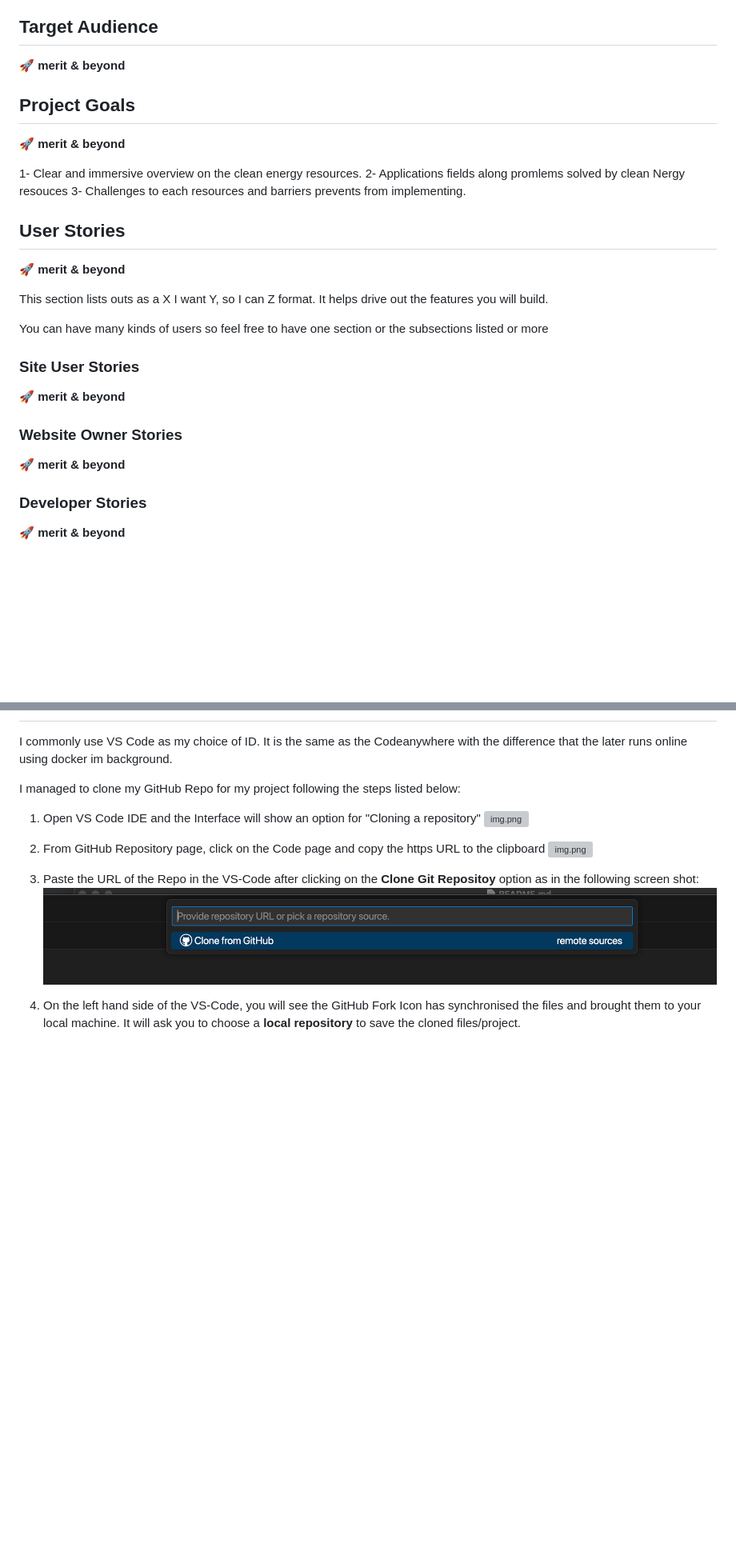
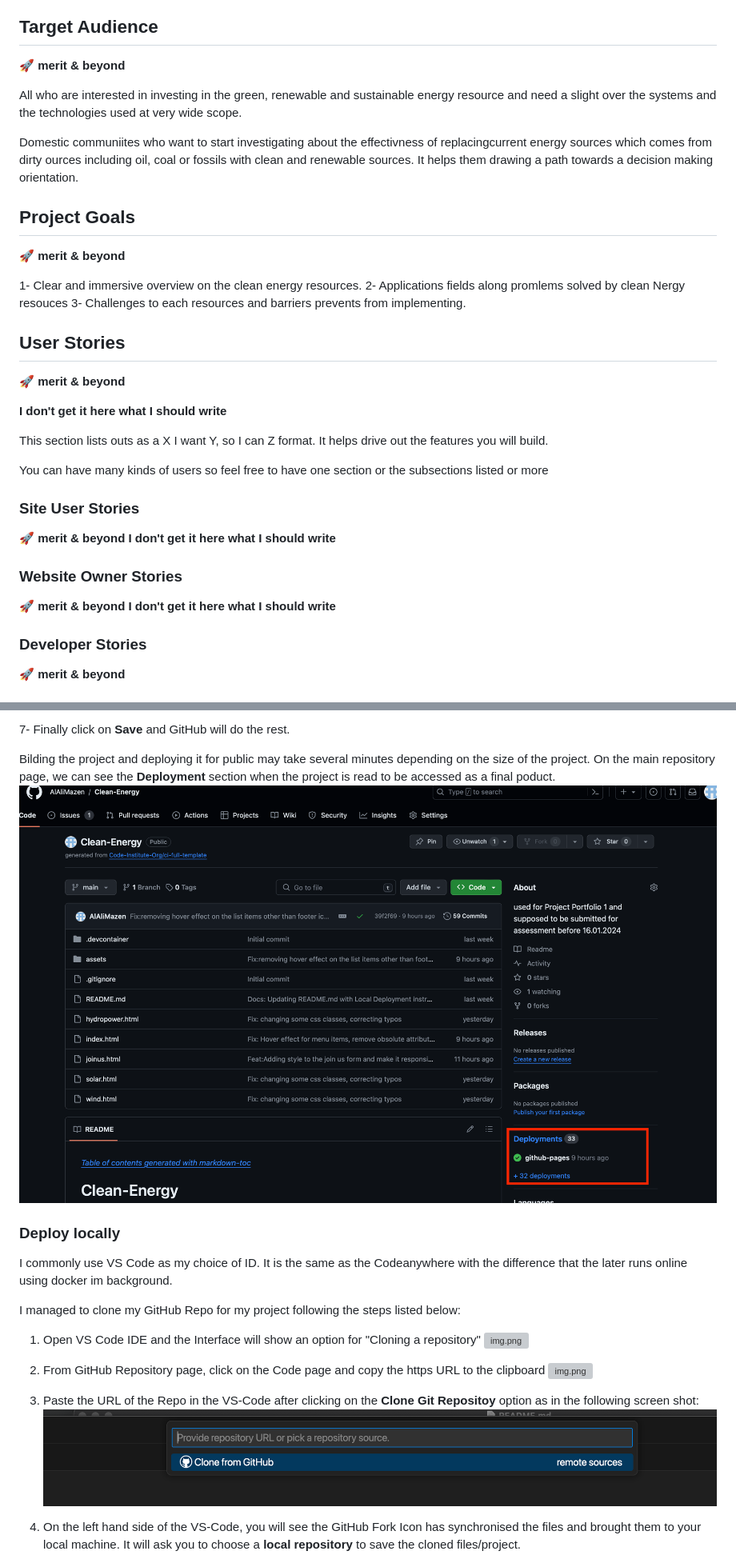
Before and after one commit to AlAliMazen/Clean-Energy, a Markdown page: README.md, 2 parts joined by grey strips. Shown: that part at 80% size. Rendered like a GitHub page; pictures changed too: assets/README-imgs/github-deployment-section.png (added); blank space fills up the shorter version; grey boxes are pictures that could not be loaded.

```diff
--- a/README.md
+++ b/README.md
@@ -43,6 +43,10 @@ UX and why you choose or write what I did is still TODO
 ## Target Audience
 🚀 **merit & beyond**
 
+All who are interested in investing in the green, renewable and sustainable energy resource and need a slight over the systems and the technologies used at very wide scope.
+
+Domestic communiites who want to start investigating about the effectivness of replacingcurrent energy sources which comes from dirty ources including oil, coal or fossils with clean and renewable sources. It helps them drawing a path towards a decision making orientation.
+
 ## Project Goals
 🚀 **merit & beyond**
 
@@ -54,15 +58,19 @@ UX and why you choose or write what I did is still TODO
 ## User Stories
 🚀 **merit & beyond**
 
+**I don't get it here what I should write**
+
 This section lists outs as a X I want Y, so I can Z format. It helps drive out the features you will build.
 
 You can have many kinds of users so feel free to have one section or the subsections listed or more
 
 ### Site User Stories
 🚀 **merit & beyond**
+**I don't get it here what I should write**
 
 ### Website Owner Stories
 🚀 **merit & beyond**
+**I don't get it here what I should write**
 
 ### Developer Stories
 🚀 **merit & beyond**
@@ -119,3 +144,9 @@ Write out steps you would take an
+7- Finally click on **Save** and GitHub will do the rest.
+
+Bilding the project and deploying it for public may take several minutes depending on the size of the project. On the main repository page, we can see the **Deployment** section when the project is read to be accessed as a final poduct.
+![deployment-section](assets/README-imgs/github-deployment-section.png)
+
+### Deploy locally
 
 I commonly use VS Code as my choice of ID. It is the same as the Codeanywhere with the difference that the later runs online using docker im background.
 
```
Also changed, not shown: other parts of README.md (+28 -11 lines), assets/README-imgs/color-palatte.png (added), assets/README-imgs/github-depoyment-setting.png (added), assets/README-imgs/github-pages.png (added), assets/README-imgs/github-set-main-branch.png (added).
